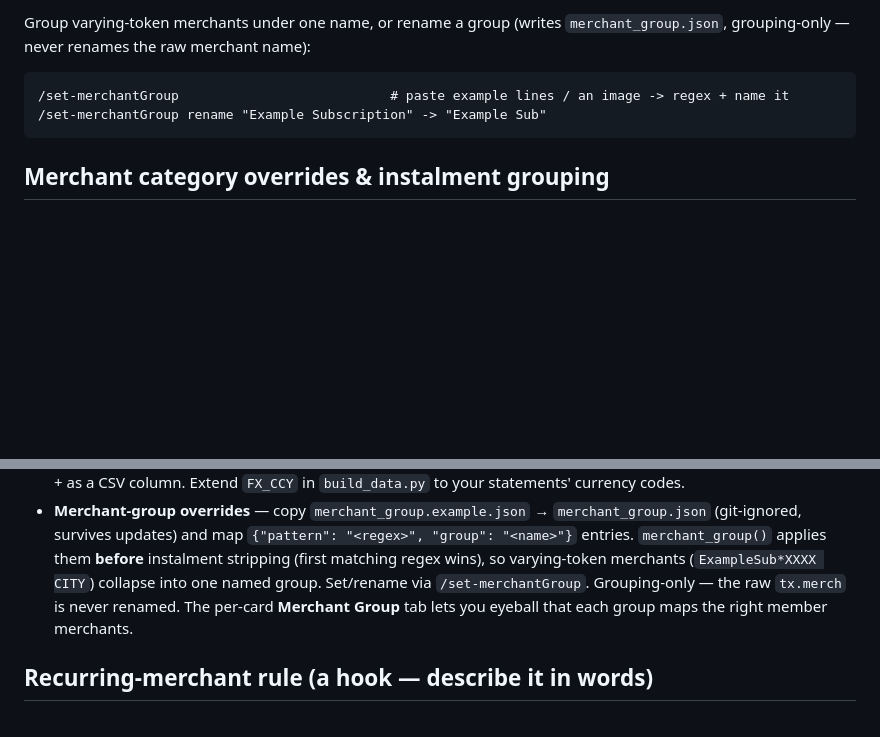
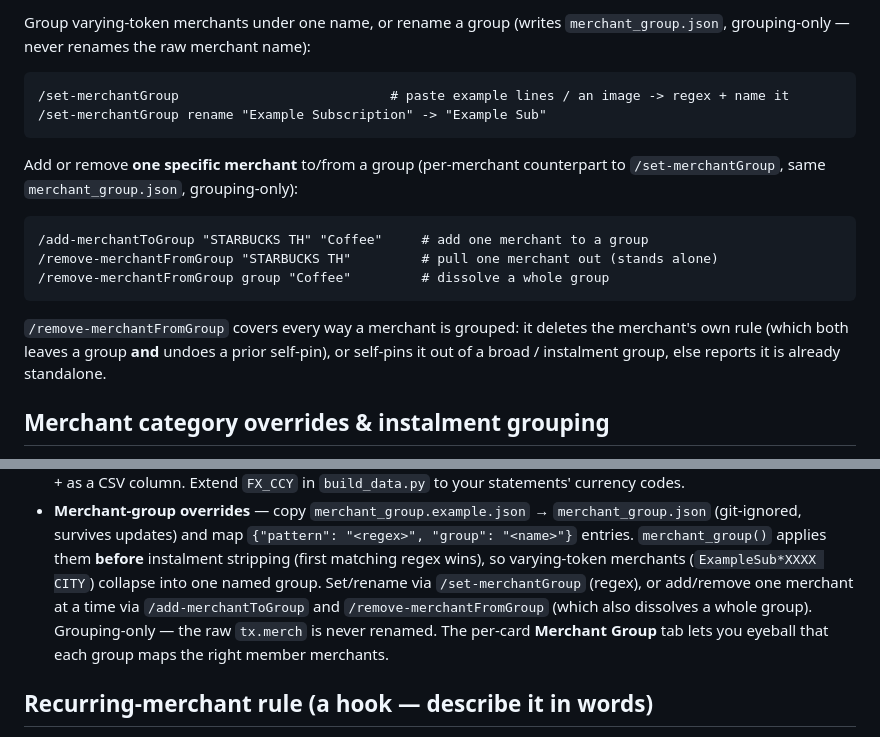
Before and after one commit to siripol/creditcard-payment-dashboard, a Markdown page: skills/credit-card-spending-dashboard/README.md, 2 parts joined by grey strips. Rendered like a GitHub page; blank space fills up the shorter version.

Commit message:
Docs: document per-merchant group commands, fix stale command counts
Add /add-merchantToGroup and /remove-merchantFromGroup to the skill README
(Commands section + merchant-group overrides). Fix stale counts: CLAUDE.md
"3 slash commands" -> 12; README "four commands" -> generic wording.

````diff
--- a/skills/credit-card-spending-dashboard/README.md
+++ b/skills/credit-card-spending-dashboard/README.md
@@ -135,6 +135,19 @@ grouping-only — never renames the raw merchant name):
 /set-merchantGroup rename "Example Subscription" -> "Example Sub"
 ```
 
+Add or remove **one specific merchant** to/from a group (per-merchant counterpart to
+`/set-merchantGroup`, same `merchant_group.json`, grouping-only):
+
+```
+/add-merchantToGroup "STARBUCKS TH" "Coffee"     # add one merchant to a group
+/remove-merchantFromGroup "STARBUCKS TH"         # pull one merchant out (stands alone)
+/remove-merchantFromGroup group "Coffee"         # dissolve a whole group
+```
+
+`/remove-merchantFromGroup` covers every way a merchant is grouped: it deletes the merchant's own
+rule (which both leaves a group **and** undoes a prior self-pin), or self-pins it out of a broad /
+instalment group, else reports it is already standalone.
+
 ## Merchant category overrides & instalment grouping
 
 - **Category overrides** — copy `merchant_category.example.json` → `merchant_category.json`
@@ -155,8 +168,10 @@ grouping-only — never renames the raw merchant name):
   (git-ignored, survives updates) and map `{"pattern": "<regex>", "group": "<name>"}` entries.
   `merchant_group()` applies them **before** instalment stripping (first matching regex wins), so
   varying-token merchants (`ExampleSub*XXXX CITY`) collapse into one named group. Set/rename
-  via `/set-merchantGroup`. Grouping-only — the raw `tx.merch` is never renamed. The per-card
-  **Merchant Group** tab lets you eyeball that each group maps the right member merchants.
+  via `/set-merchantGroup` (regex), or add/remove one merchant at a time via
+  `/add-merchantToGroup` and `/remove-merchantFromGroup` (which also dissolves a whole group).
+  Grouping-only — the raw `tx.merch` is never renamed. The per-card **Merchant Group** tab lets
+  you eyeball that each group maps the right member merchants.
 
 ## Recurring-merchant rule (a hook — describe it in words)
 
````
Also changed, not shown: CLAUDE.md (+1 -1 lines), README.md (+1 -1 lines).
